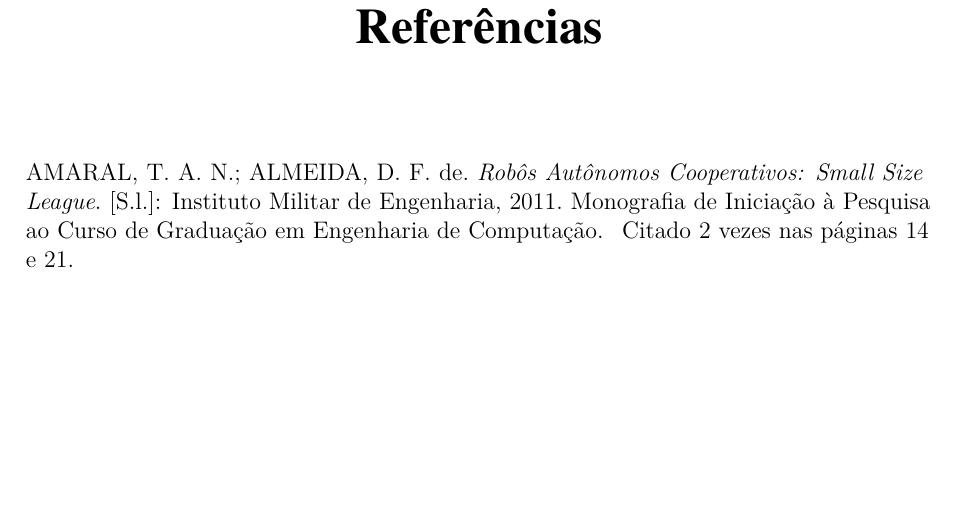
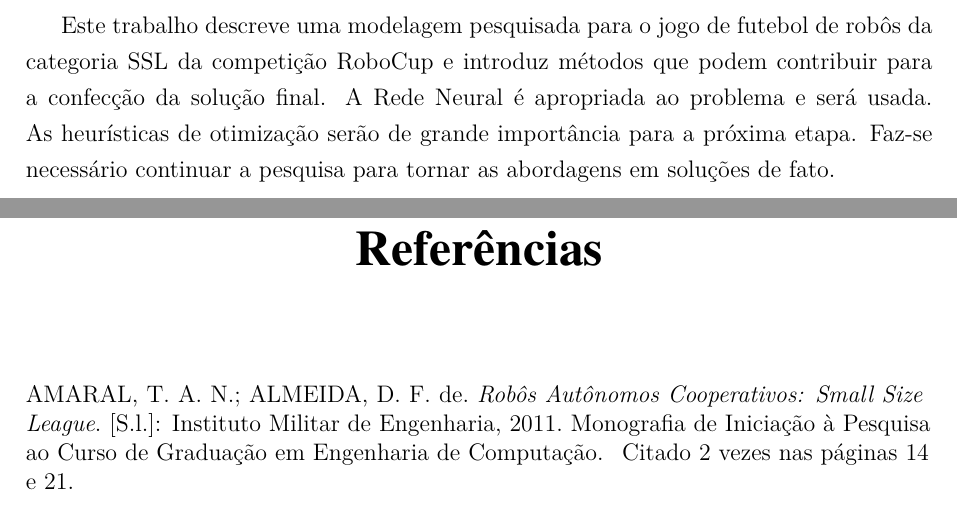
Before and after one commit to legacy-roboime/ip-jan-bramigk, a LaTeX thesis (relatorio/relatorio.tex, which reads relatorio/partes/conclusao.tex): part of page 41 of 42 before the commit and two parts of pages 40 and 41 of 42 after it, the two joined at a grey line, cut at the place of the change, the shorter picture padded with empty space. Compiled offline with pdfLaTeX.

Commit message:
Conclusão!

```diff
--- a/relatorio/partes/conclusao.tex
+++ b/relatorio/partes/conclusao.tex
@@ -1,2 +1,8 @@
 \chapter{Conclusão}\label{cap:conclusao}
-% TODO(depois): Fazer uma conclusão!
+
+Este trabalho descreve uma modelagem pesquisada para o jogo de futebol de robôs da
+categoria SSL da competição RoboCup e introduz métodos que podem
+contribuir para a confecção da solução final.
+A Rede Neural é apropriada ao problema e será usada.
+As heurísticas de otimização serão de grande importância para a próxima etapa.
+Faz-se necessário continuar a pesquisa para tornar as abordagens em soluções de fato.
```
